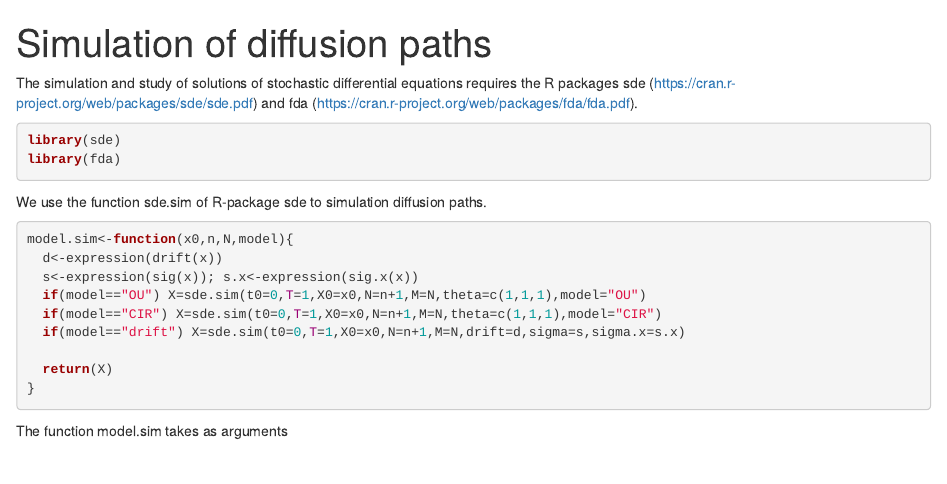
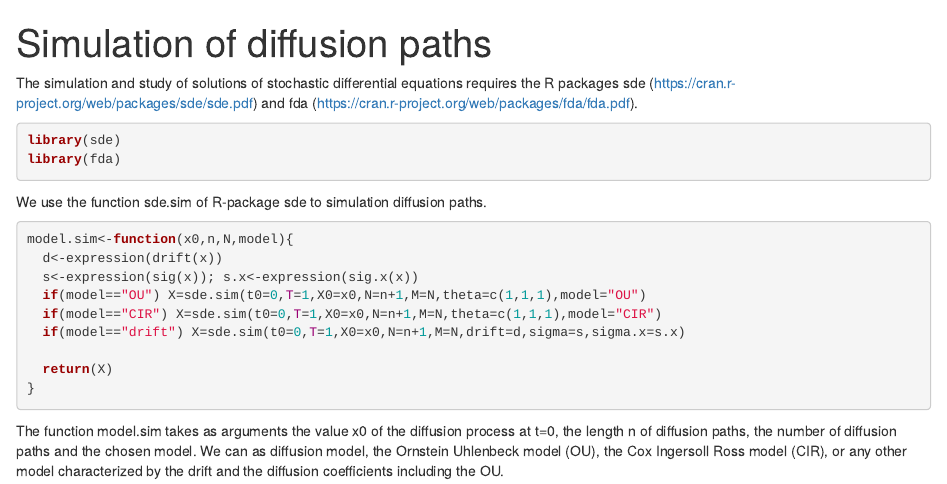
Before and after one commit to Eddymichelella/simulation, an R Markdown document (simulation.Rmd): the page in a window 1100 px wide, from its top. Rendered offline with R 4.5, knitr and Pandoc, with nearby package versions.

Commit message:
Simulation

````diff
--- a/simulation.Rmd
+++ b/simulation.Rmd
@@ -24,4 +24,4 @@ model.sim<-function(x0,n,N,model){
 }
 ```
 
-The function model.sim takes as arguments
+The function model.sim takes as arguments the value x0 of the diffusion process at t=0, the length n of diffusion paths, the number of diffusion paths and the chosen model. We can as diffusion model, the Ornstein Uhlenbeck model (OU), the Cox Ingersoll Ross model (CIR), or any other model characterized by the drift and the diffusion coefficients including the OU.
````
